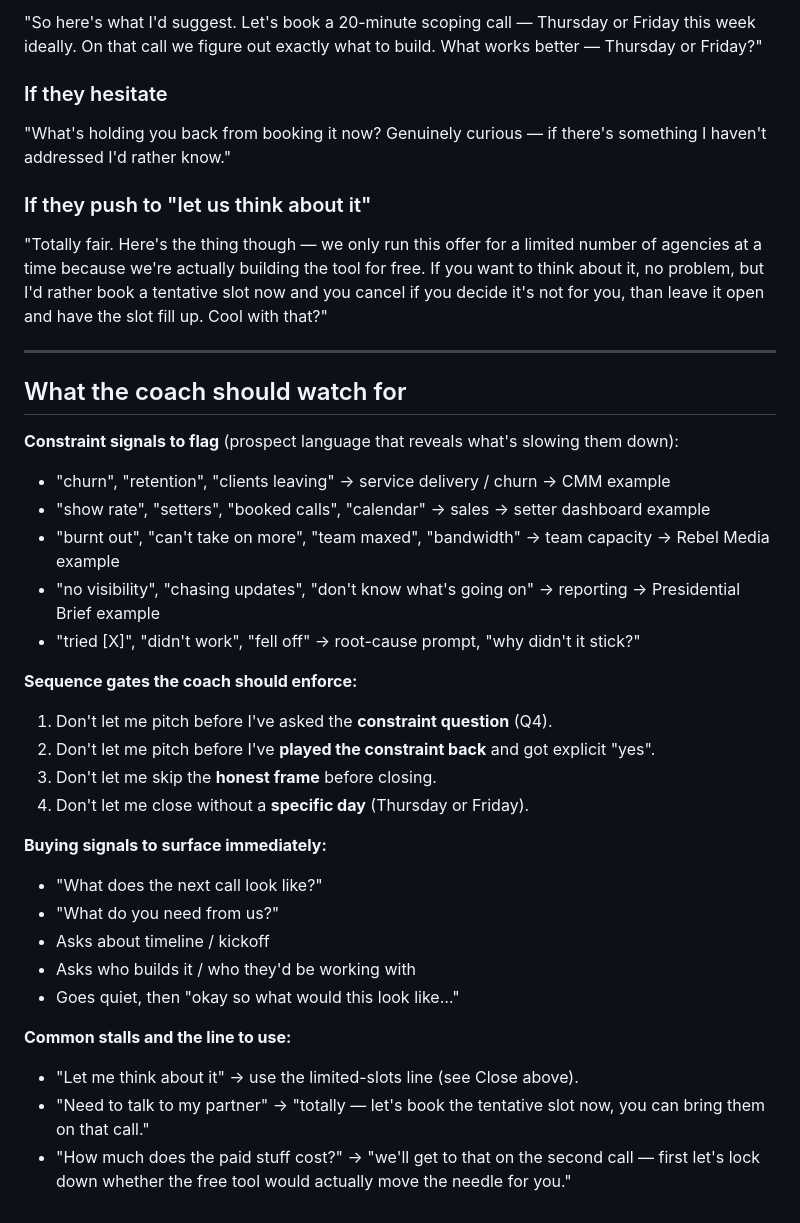
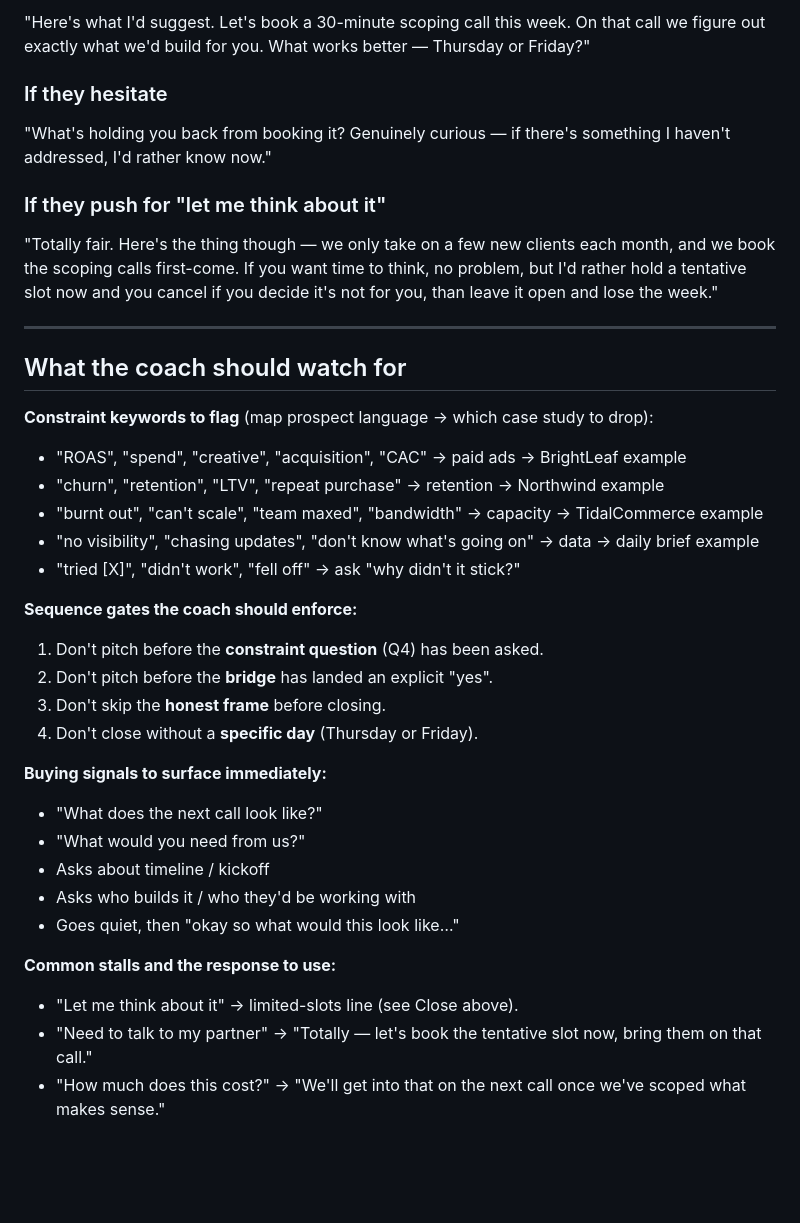
Before and after one commit to fluxomate/sales-coach, a Markdown page: script.md, the part around one of its changes. Rendered like a GitHub page; blank space fills up the shorter version.

```diff
--- a/script.md
+++ b/script.md
@@ -170,44 +161,43 @@ Stop being passive here. Do not let them say "we'll get back to you."
 
-"So here's what I'd suggest. Let's book a 20-minute scoping call — Thursday or
-Friday this week ideally. On that call we figure out exactly what to build.
-What works better — Thursday or Friday?"
+"Here's what I'd suggest. Let's book a 30-minute scoping call this week.
+On that call we figure out exactly what we'd build for you. What works
+better — Thursday or Friday?"
 
 ### If they hesitate
-"What's holding you back from booking it now? Genuinely curious — if there's
-something I haven't addressed I'd rather know."
+"What's holding you back from booking it? Genuinely curious — if there's
+something I haven't addressed, I'd rather know now."
 
-### If they push to "let us think about it"
-"Totally fair. Here's the thing though — we only run this offer for a limited
-number of agencies at a time because we're actually building the tool for
-free. If you want to think about it, no problem, but I'd rather book a
-tentative slot now and you cancel if you decide it's not for you, than leave
-it open and have the slot fill up. Cool with that?"
+### If they push for "let me think about it"
+"Totally fair. Here's the thing though — we only take on a few new clients
+each month, and we book the scoping calls first-come. If you want time to
+think, no problem, but I'd rather hold a tentative slot now and you cancel
+if you decide it's not for you, than leave it open and lose the week."
 
 ---
 
 ## What the coach should watch for
 
-**Constraint signals to flag** (prospect language that reveals what's slowing them down):
-- "churn", "retention", "clients leaving" → service delivery / churn → CMM example
-- "show rate", "setters", "booked calls", "calendar" → sales → setter dashboard example
-- "burnt out", "can't take on more", "team maxed", "bandwidth" → team capacity → Rebel Media example
-- "no visibility", "chasing updates", "don't know what's going on" → reporting → Presidential Brief example
-- "tried [X]", "didn't work", "fell off" → root-cause prompt, "why didn't it stick?"
+**Constraint keywords to flag** (map prospect language → which case study to drop):
+- "ROAS", "spend", "creative", "acquisition", "CAC" → paid ads → BrightLeaf example
+- "churn", "retention", "LTV", "repeat purchase" → retention → Northwind example
+- "burnt out", "can't scale", "team maxed", "bandwidth" → capacity → TidalCommerce example
+- "no visibility", "chasing updates", "don't know what's going on" → data → daily brief example
+- "tried [X]", "didn't work", "fell off" → ask "why didn't it stick?"
 
 **Sequence gates the coach should enforce:**
-1. Don't let me pitch before I've asked the **constraint question** (Q4).
-2. Don't let me pitch before I've **played the constraint back** and got explicit "yes".
-3. Don't let me skip the **honest frame** before closing.
-4. Don't let me close without a **specific day** (Thursday or Friday).
+1. Don't pitch before the **constraint question** (Q4) has been asked.
+2. Don't pitch before the **bridge** has landed an explicit "yes".
+3. Don't skip the **honest frame** before closing.
+4. Don't close without a **specific day** (Thursday or Friday).
 
 **Buying signals to surface immediately:**
 - "What does the next call look like?"
-- "What do you need from us?"
+- "What would you need from us?"
 - Asks about timeline / kickoff
 - Asks who builds it / who they'd be working with
 - Goes quiet, then "okay so what would this look like…"
 
-**Common stalls and the line to use:**
-- "Let me think about it" → use the limited-slots line (see Close above).
-- "Need to talk to my partner" → "totally — let's book the tentative slot now, you can bring them on that call."
-- "How much does the paid stuff cost?" → "we'll get to that on the second call — first let's lock down whether the free tool would actually move the needle for you."
+**Common stalls and the response to use:**
+- "Let me think about it" → limited-slots line (see Close above).
+- "Need to talk to my partner" → "Totally — let's book the tentative slot now, bring them on that call."
+- "How much does this cost?" → "We'll get into that on the next call once we've scoped what makes sense."
```
Also changed, not shown: other parts of script.md (+72 -81 lines).
